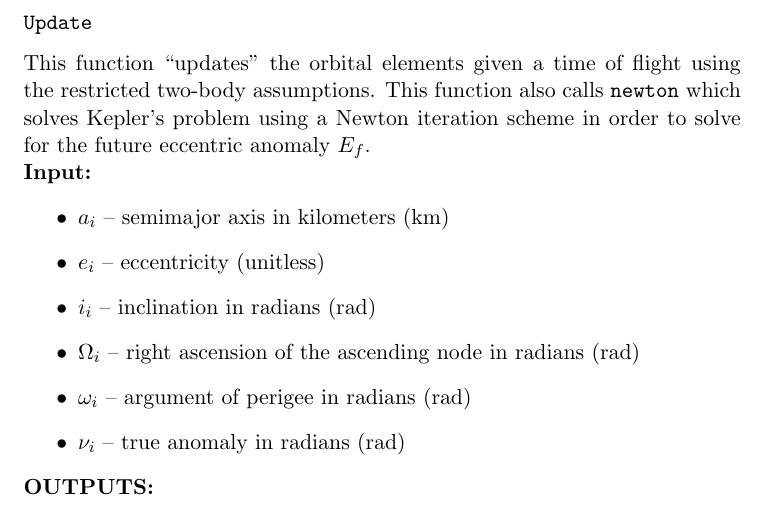
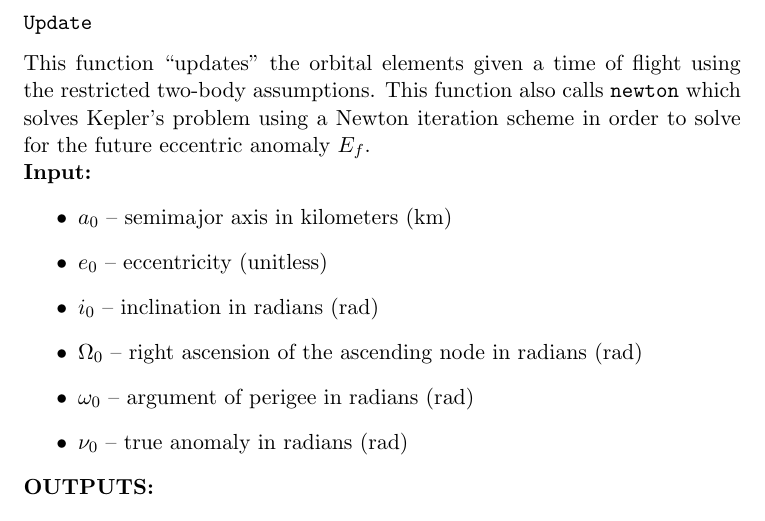
Before and after one commit to skulumani/MAE3145, a LaTeX document (Projects/PROPAGATE/PROPAGATE.tex): part of page 3 of 6, cut so that both start at the same text. Compiled offline with pdfLaTeX; a LaTeX package or settings file that is missing is left out.

Commit message:
Update project typo

```diff
--- a/Projects/PROPAGATE/PROPAGATE.tex
+++ b/Projects/PROPAGATE/PROPAGATE.tex
@@ -126,12 +126,12 @@ This function also calls \texttt{newton} which solves Kepler's problem using a N
 
 \noindent{\textbf{Input:}}
 \begin{itemize}
-    \item \( a_i \)  -- semimajor axis in kilometers (\si{\kilo\meter})
-    \item \( e_i \) -- eccentricity (unitless)
-    \item \( i_i \) -- inclination in radians (\si{\radian})
-    \item \( \Omega_i \) -- right ascension of the ascending node in radians (\si{\radian})
-    \item \( \omega_i \) -- argument of perigee in radians (\si{\radian})
-    \item \( \nu_i \) -- true anomaly in radians (\si{\radian})
+    \item \( a_0 \)  -- semimajor axis in kilometers (\si{\kilo\meter})
+    \item \( e_0 \) -- eccentricity (unitless)
+    \item \( i_0 \) -- inclination in radians (\si{\radian})
+    \item \( \Omega_0 \) -- right ascension of the ascending node in radians (\si{\radian})
+    \item \( \omega_0 \) -- argument of perigee in radians (\si{\radian})
+    \item \( \nu_0 \) -- true anomaly in radians (\si{\radian})
 \end{itemize}
 
 \noindent \textbf{OUTPUTS:}
```
Also changed, not shown: Projects/PROPAGATE/PROPAGATE.pdf, Projects/PROPAGATE/PROPAGATE.tex (2 more changed lines).
